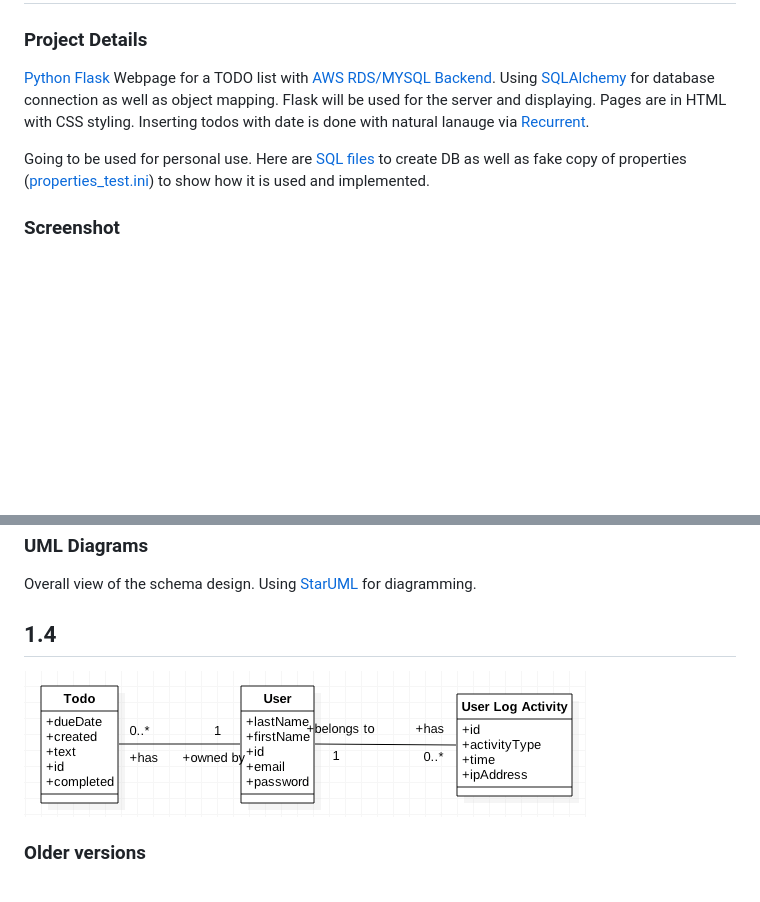
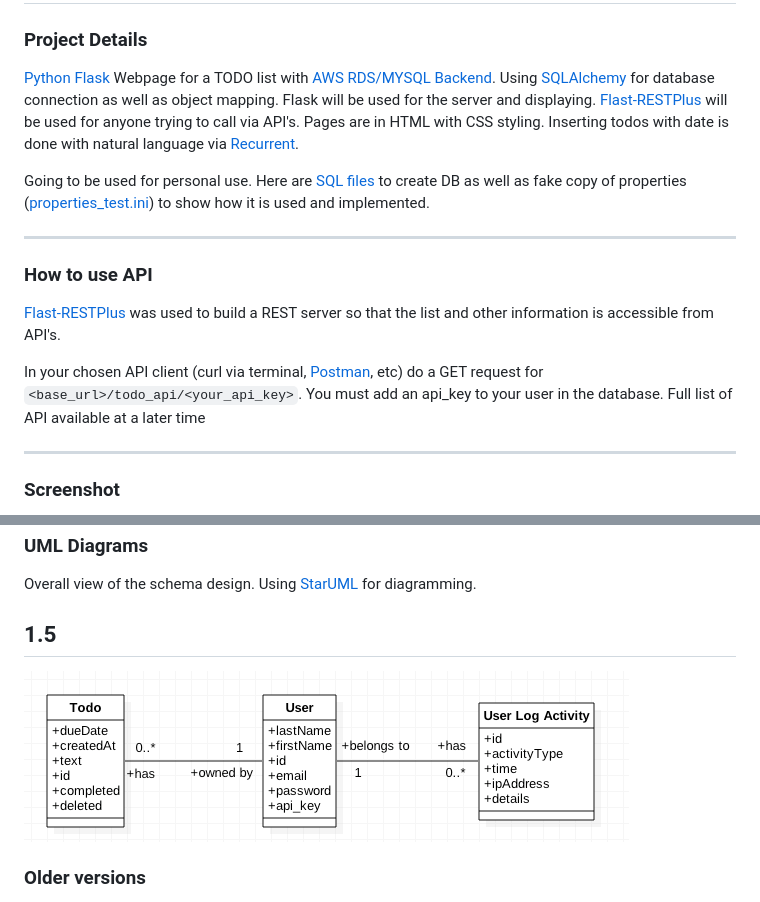
Before and after one commit to bryangarcia831/todo-list-python, a Markdown page: README.md, 2 parts joined by grey strips. GitHub-like rendering; pictures changed too: images/UMLs/TODO-UML-1.5.png (added); blank space fills up the shorter version.

```diff
--- a/README.md
+++ b/README.md
@@ -1,11 +1,16 @@
 # todo-list-python
 
 ### Project Details
-[Python Flask](http://flask.pocoo.org) Webpage for a TODO list with [AWS RDS/MYSQL Backend](https://aws.amazon.com/rds/mysql/). Using [SQLAlchemy](http://flask-sqlalchemy.pocoo.org/) for database connection as well as object mapping. Flask will be used for the server and displaying. Pages are in HTML with CSS styling. Inserting todos with date is done with natural lanauge via [Recurrent](https://github.com/kvh/recurrent).
+[Python Flask](http://flask.pocoo.org) Webpage for a TODO list with [AWS RDS/MYSQL Backend](https://aws.amazon.com/rds/mysql/). Using [SQLAlchemy](http://flask-sqlalchemy.pocoo.org/) for database connection as well as object mapping. Flask will be used for the server and displaying. [Flast-RESTPlus](http://flask-restplus.readthedocs.io/en/stable/) will be used for anyone trying to call via API's. Pages are in HTML with CSS styling. Inserting todos with date is done with natural language via [Recurrent](https://github.com/kvh/recurrent).
 
 Going to be used for personal use. Here are [SQL files](https://github.com/bryangarcia831/todo-list-python/tree/master/Resources) to create DB as well as fake copy of properties ([properties_test.ini](https://raw.githubusercontent.com/bryangarcia831/todo-list-python/master/properties_test.ini)) to show how it is used and implemented.
+***
+### How to use API
+[Flast-RESTPlus](http://flask-restplus.readthedocs.io/en/stable/) was used to build a REST server so that the list and other information is accessible from API's.
 
+In your chosen API client (curl via terminal, [Postman](https://www.getpostman.com), etc) do a GET request for `<base_url>/todo_api/<your_api_key>`. You must add an api_key to your user in the database. Full list of API available at a later time
 
+***
 ### Screenshot
 ![alt text](https://raw.githubusercontent.com/bryangarcia831/todo-list-python/master/images/Screenshots/home_screenshot_1.2.png "Screenshot of Homepage")
 
@@ -15,6 +20,6 @@ Going to be used for personal use. Here are [SQL files](https://github.com/bryan
 
 ### UML Diagrams
 Overall view of the schema design. Using [StarUML](http://staruml.io) for diagramming.
-## 1.4
-![alt text](https://raw.githubusercontent.com/bryangarcia831/todo-list-python/master/images/UMLs/TODO-UML-1.4.png "Version 1.4 UML")
+## 1.5
+![alt text](https://raw.githubusercontent.com/bryangarcia831/todo-list-python/master/images/UMLs/TODO-UML-1.5.png "Version 1.5 UML")
 ### Older versions
```
Also changed, not shown: other parts of README.md (+2 -1 lines), 3 other files.
